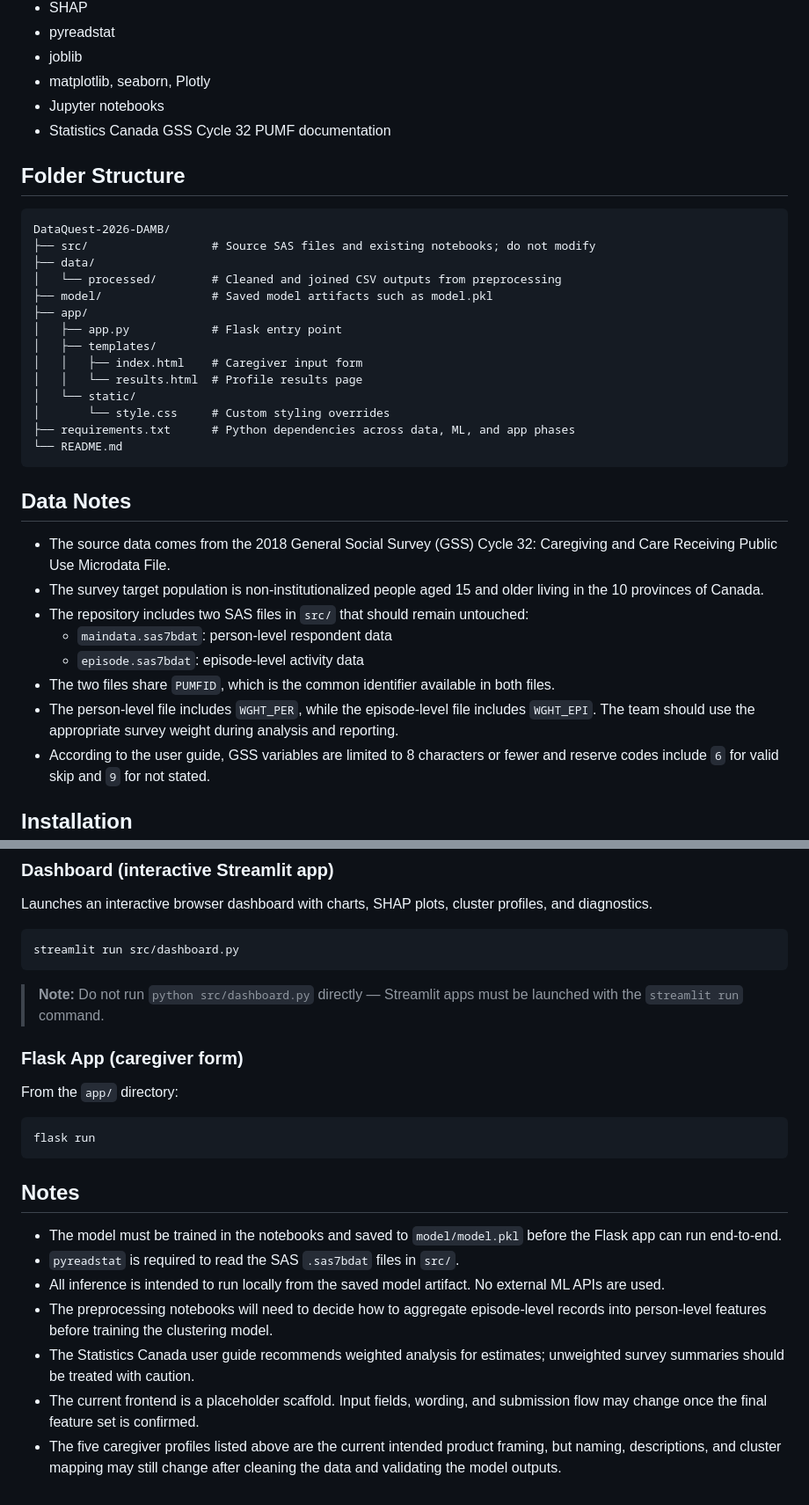
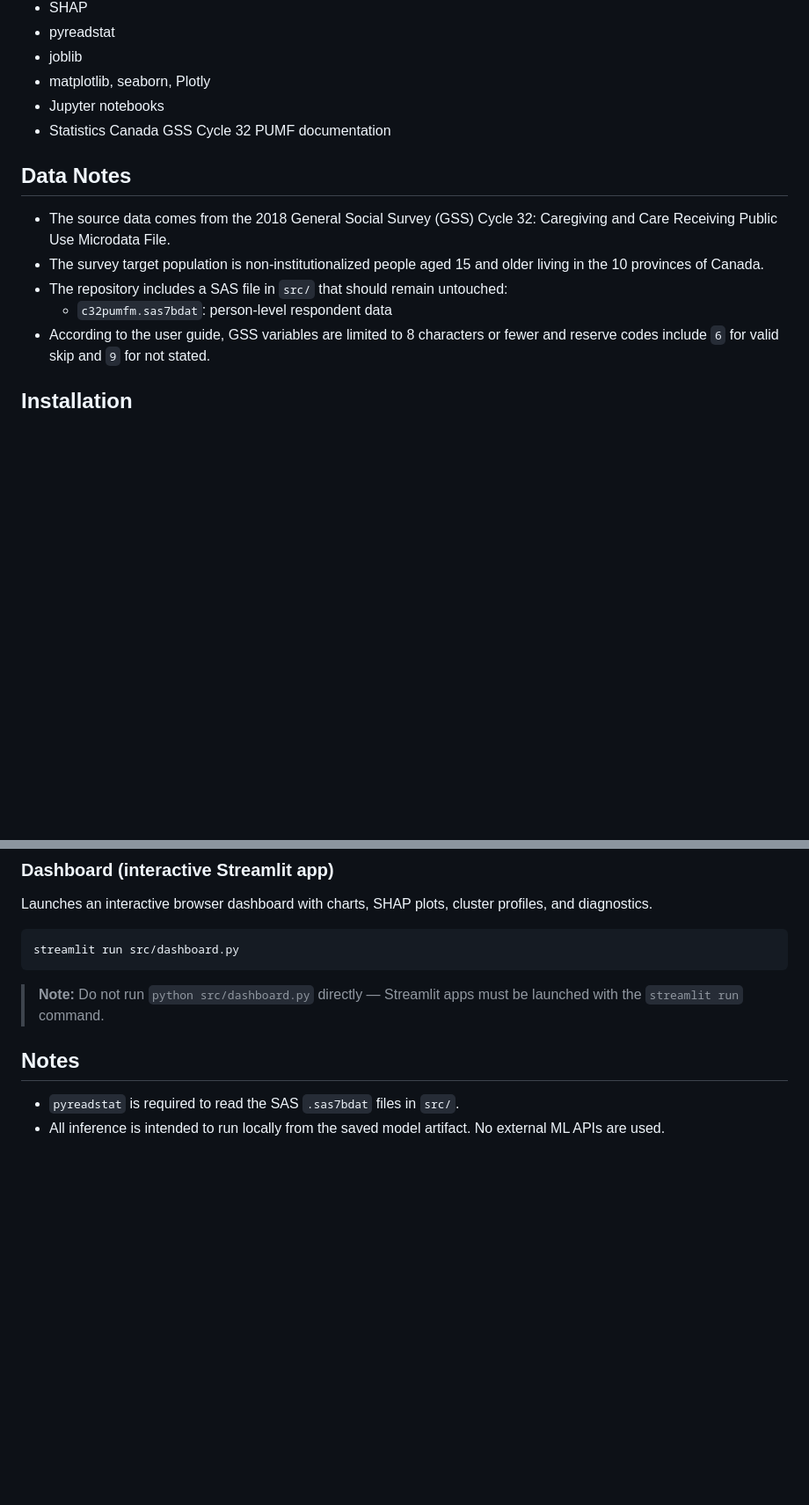
Before and after one commit to codedbydawn/DataQuest-2026-Caregiver, a Markdown page: README.md, 2 parts joined by grey strips. Shown at 88% size. Drawn GitHub-style; blank space fills up the shorter version.

Commit message:
Revise README for clarity and accuracy
Updated project description and folder structure details in README.md.

````diff
--- a/README.md
+++ b/README.md
@@ -34,34 +34,12 @@ Long caregiving duration, adapted routines, reliable support. Lowest acute burno
 - Jupyter notebooks
 - Statistics Canada GSS Cycle 32 PUMF documentation
 
-## Folder Structure
-
-```text
-DataQuest-2026-DAMB/
-├── src/                  # Source SAS files and existing notebooks; do not modify
-├── data/
-│   └── processed/        # Cleaned and joined CSV outputs from preprocessing
-├── model/                # Saved model artifacts such as model.pkl
-├── app/
-│   ├── app.py            # Flask entry point
-│   ├── templates/
-│   │   ├── index.html    # Caregiver input form
-│   │   └── results.html  # Profile results page
-│   └── static/
-│       └── style.css     # Custom styling overrides
-├── requirements.txt      # Python dependencies across data, ML, and app phases
-└── README.md
-```
-
 ## Data Notes
 
 - The source data comes from the 2018 General Social Survey (GSS) Cycle 32: Caregiving and Care Receiving Public Use Microdata File.
 - The survey target population is non-institutionalized people aged 15 and older living in the 10 provinces of Canada.
-- The repository includes two SAS files in `src/` that should remain untouched:
-  - `maindata.sas7bdat`: person-level respondent data
-  - `episode.sas7bdat`: episode-level activity data
-- The two files share `PUMFID`, which is the common identifier available in both files.
-- The person-level file includes `WGHT_PER`, while the episode-level file includes `WGHT_EPI`. The team should use the appropriate survey weight during analysis and reporting.
+- The repository includes a SAS file in `src/` that should remain untouched:
+  - `c32pumfm.sas7bdat`: person-level respondent data
 - According to the user guide, GSS variables are limited to 8 characters or fewer and reserve codes include `6` for valid skip and `9` for not stated.
 
 ## Installation
@@ -90,20 +68,8 @@ streamlit run src/dashboard.py
 
 > **Note:** Do not run `python src/dashboard.py` directly — Streamlit apps must be launched with the `streamlit run` command.
 
-### Flask App (caregiver form)
-
-From the `app/` directory:
-
-```bash
-flask run
-```
 
 ## Notes
 
-- The model must be trained in the notebooks and saved to `model/model.pkl` before the Flask app can run end-to-end.
 - `pyreadstat` is required to read the SAS `.sas7bdat` files in `src/`.
 - All inference is intended to run locally from the saved model artifact. No external ML APIs are used.
-- The preprocessing notebooks will need to decide how to aggregate episode-level records into person-level features before training the clustering model.
-- The Statistics Canada user guide recommends weighted analysis for estimates; unweighted survey summaries should be treated with caution.
-- The current frontend is a placeholder scaffold. Input fields, wording, and submission flow may change once the final feature set is confirmed.
-- The five caregiver profiles listed above are the current intended product framing, but naming, descriptions, and cluster mapping may still change after cleaning the data and validating the model outputs.
````
Also changed, not shown: other parts of README.md (+2 -2 lines).
